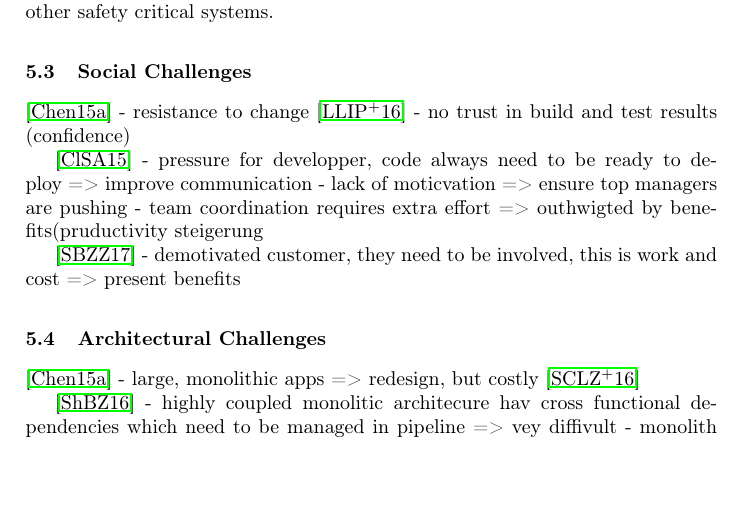
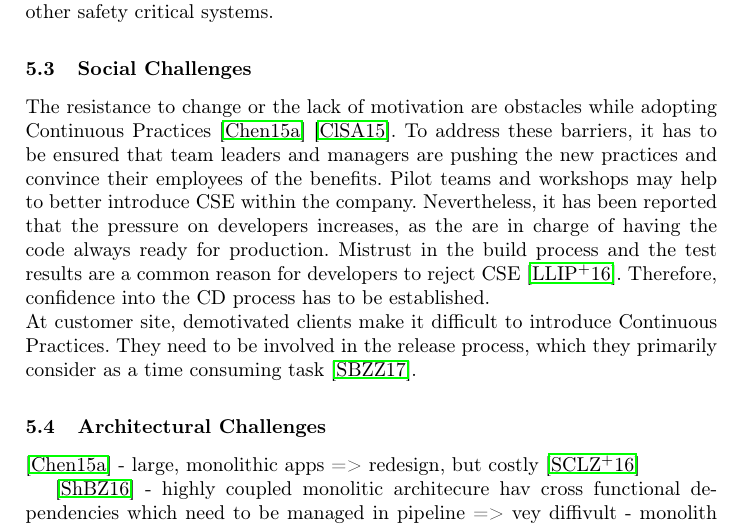
Before and after one commit to Benkler/Proseminar, a LaTeX thesis (Niko_Benkler_Proseminar.tex): part of page 14 of 15, cut so that both start at the same text, the shorter picture padded with empty space. Compiled offline with pdfLaTeX; the source files are stored in an older character set and shown here as Unicode.

Commit message:
social challenges definiert

```diff
--- a/Niko_Benkler_Proseminar.tex
+++ b/Niko_Benkler_Proseminar.tex
@@ -299,18 +299,12 @@ It has to be noted, that some domains do not allow to truly implement CD. E.g. e
 
 
 \subsection{Social Challenges}
-\cite{chen2015continuous}
-- resistance to change
-\cite{laukkanen2016bottom}
-- no trust in build and test results (confidence)
+The resistance to change or the lack of motivation are obstacles while adopting Continuous Practices \cite{chen2015continuous} \cite{claps2015journey}. To address these barriers, it has to be ensured that team leaders and managers are pushing the new practices and convince their employees of the benefits. Pilot teams and workshops may help to better introduce CSE within the company.
+Nevertheless, it has been reported that the pressure on developers increases, as the are in charge of having the code always ready for production.
+Mistrust in the build process and the test results are a common reason for developers to reject CSE \cite{laukkanen2016bottom}. Therefore, confidence into the CD process has to be established.
+\\
+At customer site, demotivated  clients make it difficult to introduce Continuous Practices. They need to be involved in the release process, which they primarily consider as a time consuming task \cite{shahin2017beyond}.
 
-\cite{claps2015journey}
-- pressure for developper, code always need to be ready to deploy => improve communication
-- lack of moticvation => ensure top managers are pushing
-- team coordination requires extra effort => outhwigted by benefits(pruductivity steigerung
-
-\cite{shahin2017beyond}
-- demotivated customer, they need to be involved, this is work and cost => present benefits
 
 
 
```
Also changed, not shown: Niko_Benkler_Proseminar.pdf, 3 other files.
